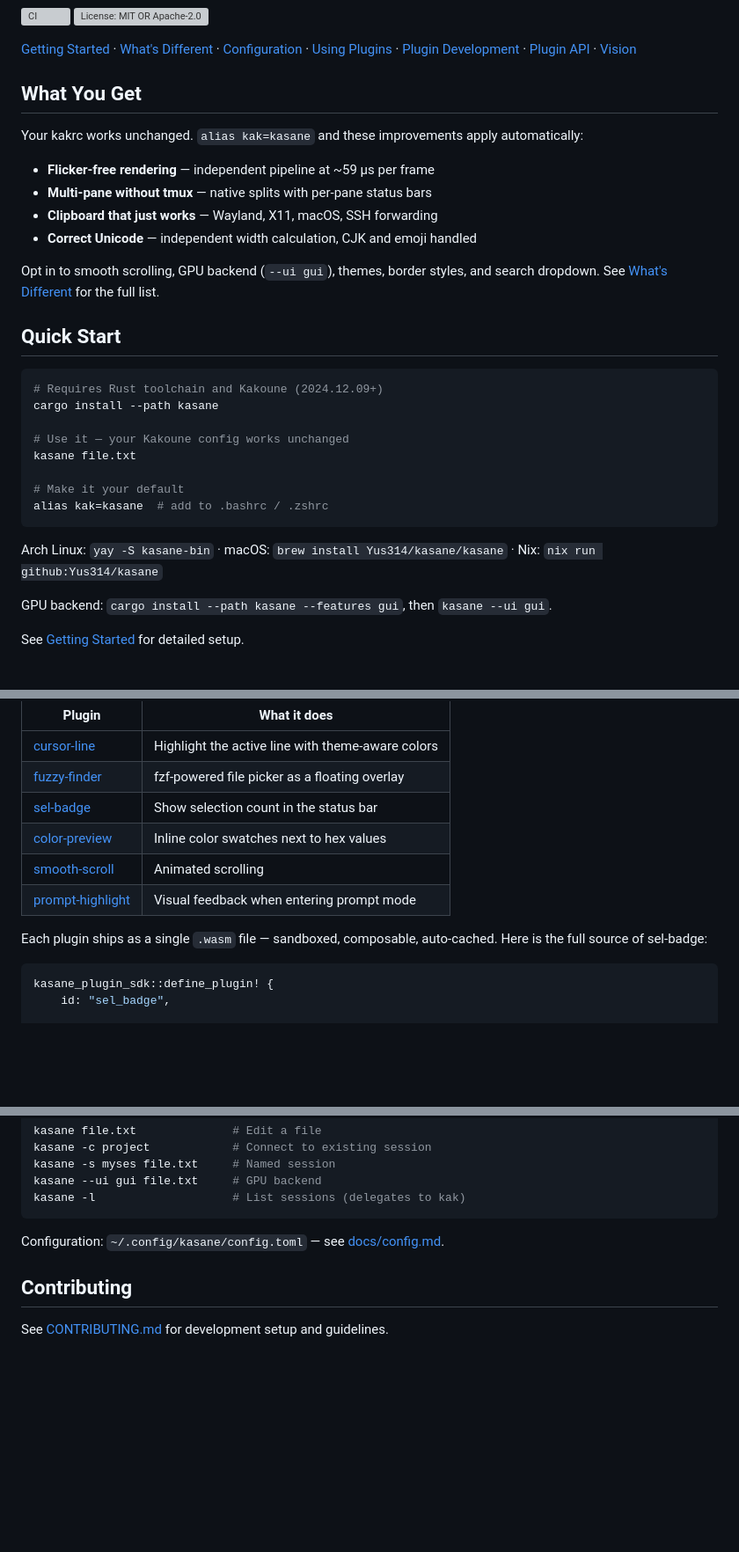
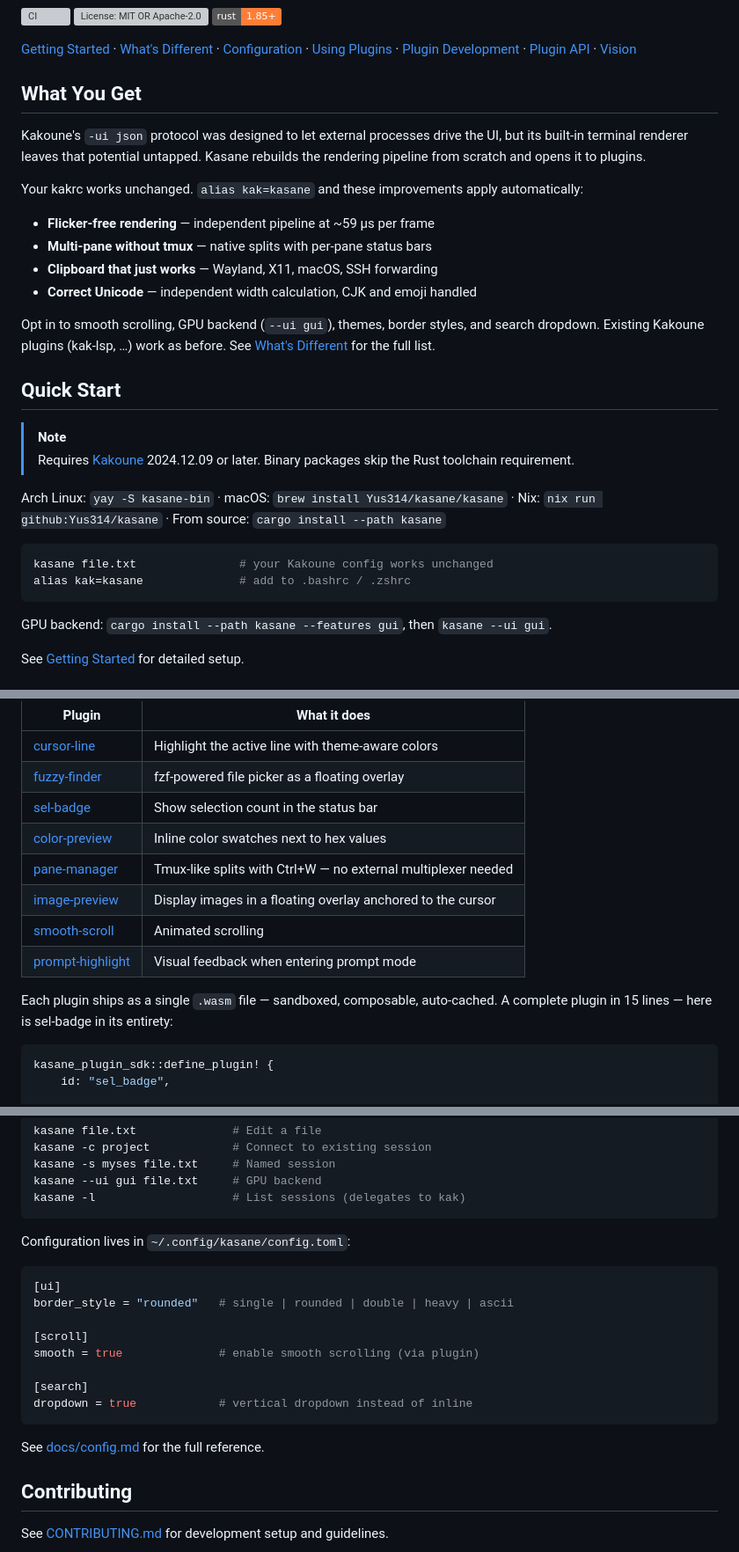
Before and after one commit to Yus314/kasane, a Markdown page: README.md, 3 parts joined by grey strips. Shown at 88% size. Drawn GitHub-style; badges without logos; blank space fills up the shorter version; grey boxes are pictures that could not be loaded.

````diff
--- a/README.md
+++ b/README.md
@@ -10,10 +9,16 @@ Drop in, then grow.
 
 [![CI](https://github.com/Yus314/kasane/actions/workflows/ci.yml/badge.svg)](https://github.com/Yus314/kasane/actions/workflows/ci.yml)
 [![License: MIT OR Apache-2.0](https://img.shields.io/badge/license-MIT%2FApache--2.0-blue)](LICENSE-MIT)
+[![Rust: 1.85+](https://img.shields.io/badge/rust-1.85%2B-orange?logo=rust)](https://www.rust-lang.org)
 
 [Getting Started](docs/getting-started.md) · [What's Different](docs/whats-different.md) · [Configuration](docs/config.md) · [Using Plugins](docs/using-plugins.md) · [Plugin Development](docs/plugin-development.md) · [Plugin API](docs/plugin-api.md) · [Vision](docs/vision.md)
 
 ## What You Get
+
+Kakoune's `-ui json` protocol was designed to let external processes
+drive the UI, but its built-in terminal renderer leaves that potential
+untapped. Kasane rebuilds the rendering pipeline from scratch and opens
+it to plugins.
 
 Your kakrc works unchanged. `alias kak=kasane` and these improvements
 apply automatically:
@@ -24,25 +29,25 @@ apply automatically:
 - **Correct Unicode** — independent width calculation, CJK and emoji handled
 
 Opt in to smooth scrolling, GPU backend (`--ui gui`), themes, border
-styles, and search dropdown.
-See [What's Different](docs/whats-different.md) for the full list.
+styles, and search dropdown. Existing Kakoune plugins (kak-lsp, …)
+work as before. See [What's Different](docs/whats-different.md) for
+the full list.
 
 ## Quick Start
 
-```bash
-# Requires Rust toolchain and Kakoune (2024.12.09+)
-cargo install --path kasane
-
-# Use it — your Kakoune config works unchanged
-kasane file.txt
-
-# Make it your default
-alias kak=kasane  # add to .bashrc / .zshrc
-```
+> [!NOTE]
+> Requires [Kakoune](https://kakoune.org/) 2024.12.09 or later.
+> Binary packages skip the Rust toolchain requirement.
 
 Arch Linux: `yay -S kasane-bin`
 · macOS: `brew install Yus314/kasane/kasane`
 · Nix: `nix run github:Yus314/kasane`
+· From source: `cargo install --path kasane`
+
+```bash
+kasane file.txt               # your Kakoune config works unchanged
+alias kak=kasane              # add to .bashrc / .zshrc
+```
 
 GPU backend: `cargo install --path kasane --features gui`, then
 `kasane --ui gui`.
@@ -65,11 +70,14 @@ try today:
 | [fuzzy-finder](examples/wasm/fuzzy-finder/) | fzf-powered file picker as a floating overlay |
 | [sel-badge](examples/wasm/sel-badge/) | Show selection count in the status bar |
 | [color-preview](examples/wasm/color-preview/) | Inline color swatches next to hex values |
+| [pane-manager](examples/wasm/pane-manager/) | Tmux-like splits with Ctrl+W — no external multiplexer needed |
+| [image-preview](examples/wasm/image-preview/) | Display images in a floating overlay anchored to the cursor |
 | [smooth-scroll](examples/wasm/smooth-scroll/) | Animated scrolling |
 | [prompt-highlight](examples/wasm/prompt-highlight/) | Visual feedback when entering prompt mode |
 
 Each plugin ships as a single `.wasm` file — sandboxed, composable,
-auto-cached. Here is the full source of sel-badge:
+auto-cached. A complete plugin in 15 lines — here is sel-badge in its
+entirety:
 
 ```rust
 kasane_plugin_sdk::define_plugin! {
@@ -123,7 +131,20 @@ kasane --ui gui file.txt     # GPU backend
 kasane -l                    # List sessions (delegates to kak)
 ```
 
-Configuration: `~/.config/kasane/config.toml` — see [docs/config.md](docs/config.md).
+Configuration lives in `~/.config/kasane/config.toml`:
+
+```toml
+[ui]
+border_style = "rounded"   # single | rounded | double | heavy | ascii
+
+[scroll]
+smooth = true              # enable smooth scrolling (via plugin)
+
+[search]
+dropdown = true            # vertical dropdown instead of inline
+```
+
+See [docs/config.md](docs/config.md) for the full reference.
 
 ## Contributing
 
````
Also changed, not shown: other parts of README.md (+3 -4 lines), CLAUDE.md (+1 -0 lines), docs/assets/demo-theme.md (added, +27 -0 lines), docs/assets/demo-image.png (added), 2 other files.
